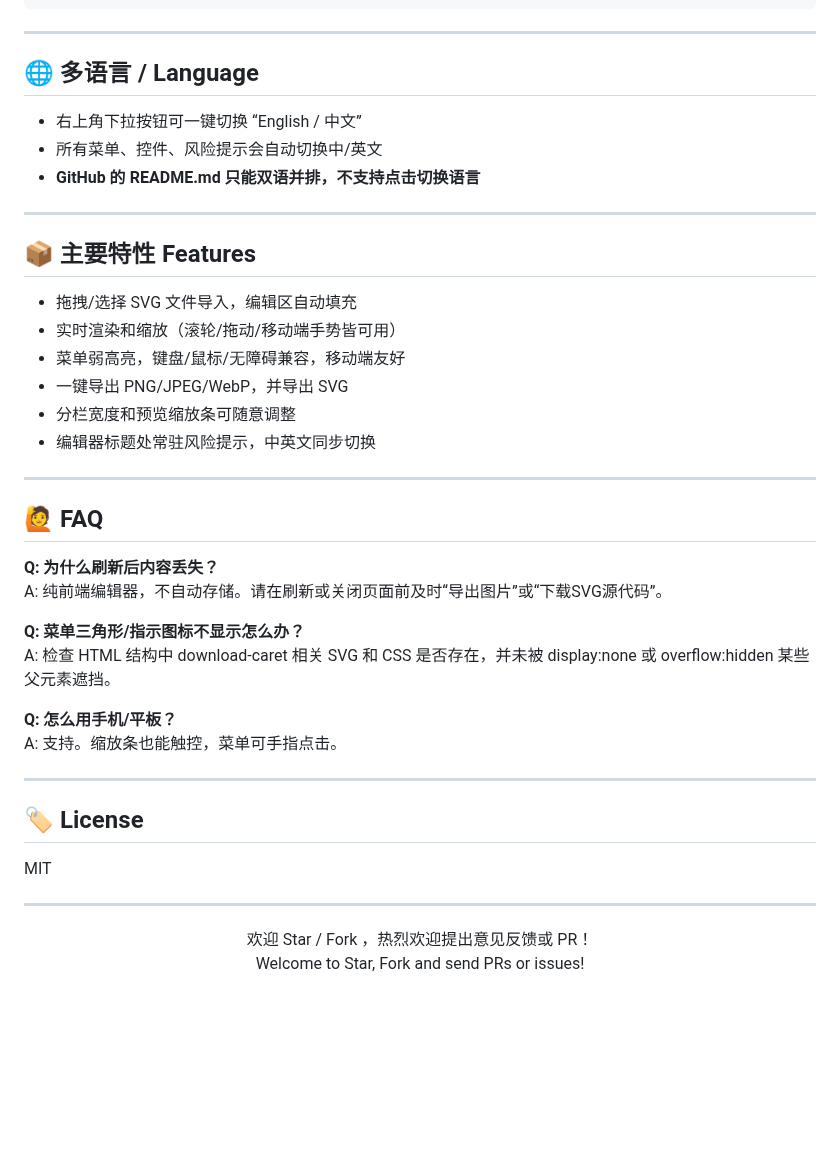
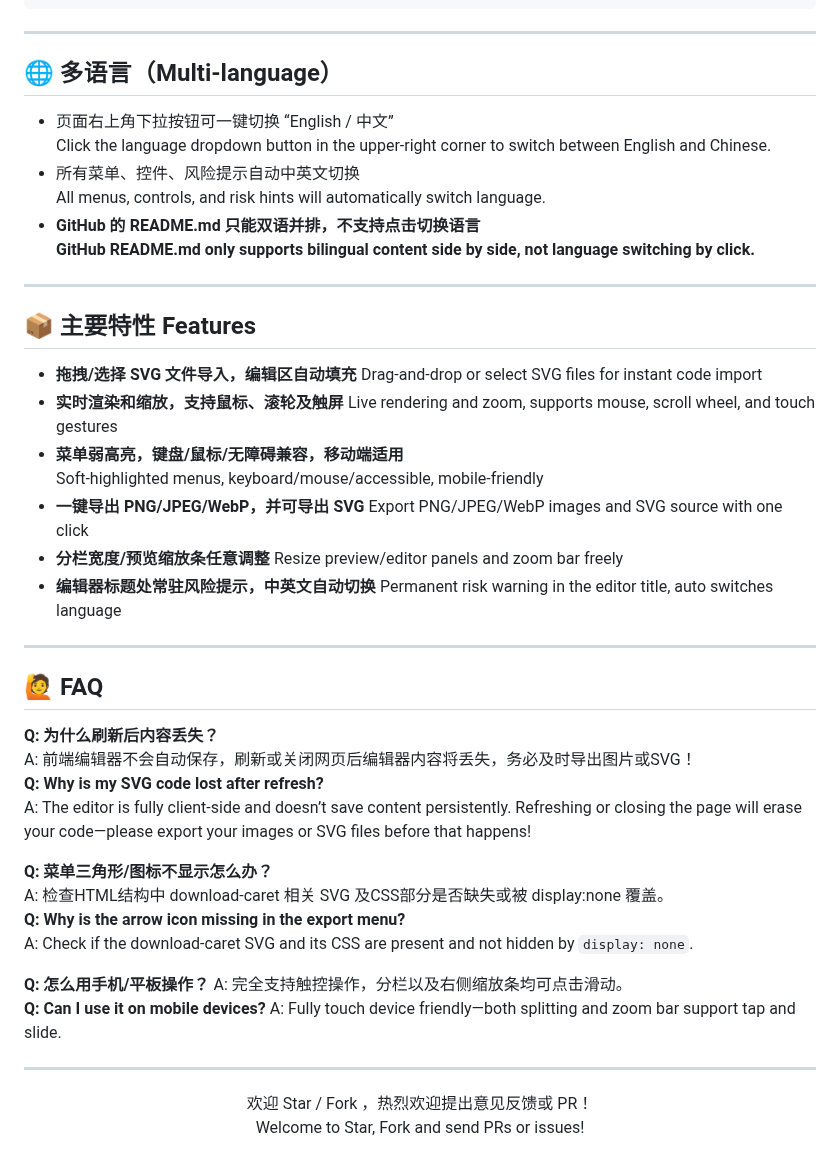
Before and after one commit to mccoach/svg-to-png, a Markdown page: README.md, the part around one of its changes. GitHub-like rendering; blank space fills up the shorter version.

Commit message:
更新README.md，补充双语内容

```diff
--- a/README.md
+++ b/README.md
@@ -90,41 +93,50 @@
 
 ---
 
-## 🌐 多语言 / Language
+## 🌐 多语言（Multi-language）
 
-- 右上角下拉按钮可一键切换 “English / 中文”
-- 所有菜单、控件、风险提示会自动切换中/英文
+- 页面右上角下拉按钮可一键切换 “English / 中文”
+   Click the language dropdown button in the upper-right corner to switch between English and Chinese.
+- 所有菜单、控件、风险提示自动中英文切换
+   All menus, controls, and risk hints will automatically switch language.
 - **GitHub 的 README.md 只能双语并排，不支持点击切换语言**
+  **GitHub README.md only supports bilingual content side by side, not language switching by click.**
 
 ---
 
 ## 📦 主要特性 Features
 
-- 拖拽/选择 SVG 文件导入，编辑区自动填充
-- 实时渲染和缩放（滚轮/拖动/移动端手势皆可用）
-- 菜单弱高亮，键盘/鼠标/无障碍兼容，移动端友好
-- 一键导出 PNG/JPEG/WebP，并导出 SVG
-- 分栏宽度和预览缩放条可随意调整
-- 编辑器标题处常驻风险提示，中英文同步切换
+- **拖拽/选择 SVG 文件导入，编辑区自动填充**
+  Drag-and-drop or select SVG files for instant code import
+- **实时渲染和缩放，支持鼠标、滚轮及触屏**
+  Live rendering and zoom, supports mouse, scroll wheel, and touch gestures
+- **菜单弱高亮，键盘/鼠标/无障碍兼容，移动端适用**
+  Soft-highlighted menus, keyboard/mouse/accessible, mobile-friendly
+- **一键导出 PNG/JPEG/WebP，并可导出 SVG**
+  Export PNG/JPEG/WebP images and SVG source with one click
+- **分栏宽度/预览缩放条任意调整**
+  Resize preview/editor panels and zoom bar freely
+- **编辑器标题处常驻风险提示，中英文自动切换**
+  Permanent risk warning in the editor title, auto switches language
 
 ---
 
 ## 🙋 FAQ
 
 **Q: 为什么刷新后内容丢失？**
-A: 纯前端编辑器，不自动存储。请在刷新或关闭页面前及时“导出图片”或“下载SVG源代码”。
+A: 前端编辑器不会自动保存，刷新或关闭网页后编辑器内容将丢失，务必及时导出图片或SVG！
+**Q: Why is my SVG code lost after refresh?**
+A: The editor is fully client-side and doesn’t save content persistently. Refreshing or closing the page will erase your code—please export your images or SVG files before that happens!
 
-**Q: 菜单三角形/指示图标不显示怎么办？**
-A: 检查 HTML 结构中 download-caret 相关 SVG 和 CSS 是否存在，并未被 display:none 或 overflow:hidden 某些父元素遮挡。
+**Q: 菜单三角形/图标不显示怎么办？**
+A: 检查HTML结构中 download-caret 相关 SVG 及CSS部分是否缺失或被 display:none 覆盖。
+**Q: Why is the arrow icon missing in the export menu?**
+A: Check if the download-caret SVG and its CSS are present and not hidden by `display: none`.
 
-**Q: 怎么用手机/平板？**
-A: 支持。缩放条也能触控，菜单可手指点击。
-
----
-
-## 🏷️ License
-
-MIT
+**Q: 怎么用手机/平板操作？**
+A: 完全支持触控操作，分栏以及右侧缩放条均可点击滑动。
+**Q: Can I use it on mobile devices?**
+A: Fully touch device friendly—both splitting and zoom bar support tap and slide.
 
 ---
 
```
Also changed, not shown: other parts of README.md (+5 -2 lines).
